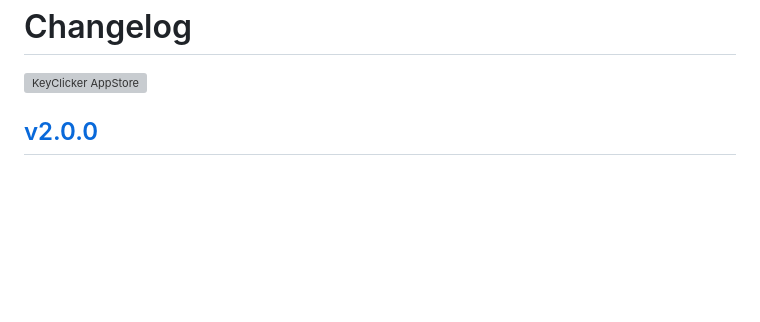
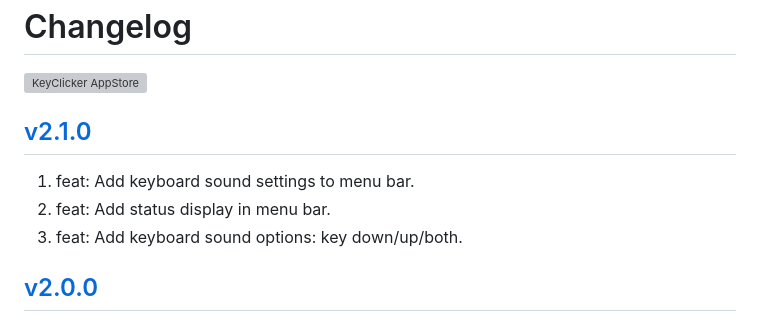
Before and after one commit to jaywcjlove/key-clicker, a Markdown page: CHANGELOG.md, the part around the change. GitHub-like rendering; blank space fills up the shorter version; grey boxes are pictures that could not be loaded.

Commit message:
released v2.1.0

```diff
--- a/CHANGELOG.md
+++ b/CHANGELOG.md
@@ -4,6 +4,12 @@ Changelog
 <a target="_blank" href="https://apps.apple.com/app/key-clicker/6740425504" title="KeyClicker for macOS">
     <img alt="KeyClicker AppStore" src="https://jaywcjlove.github.io/sb/download/macos.svg" height="51">
 </a>
+
+## [v2.1.0](https://github.com/jaywcjlove/key-clicker/releases/tag/v2.1.0)
+
+1. feat: Add keyboard sound settings to menu bar.
+2. feat: Add status display in menu bar.
+3. feat: Add keyboard sound options: key down/up/both.
 
 ## [v2.0.0](https://github.com/jaywcjlove/key-clicker/releases/tag/v2.0.0)
 
```
Also changed, not shown: CHANGELOG.zh.md (+6 -0 lines).
